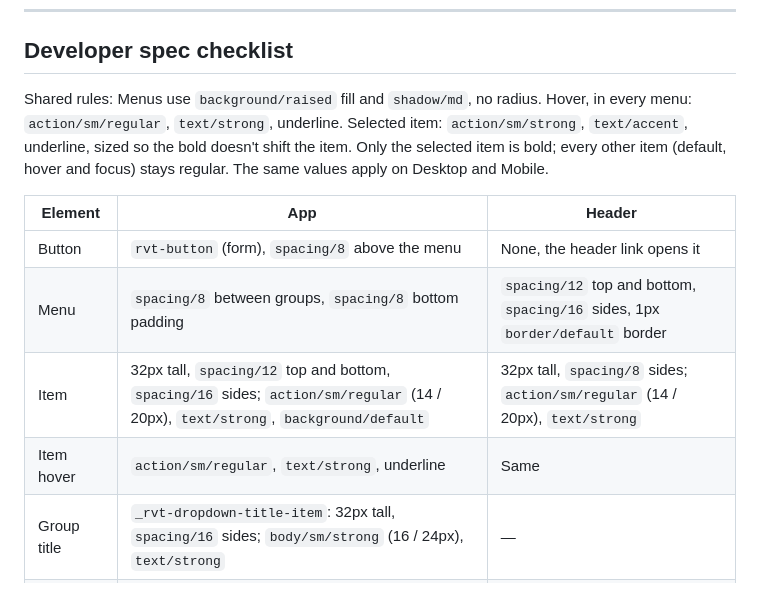
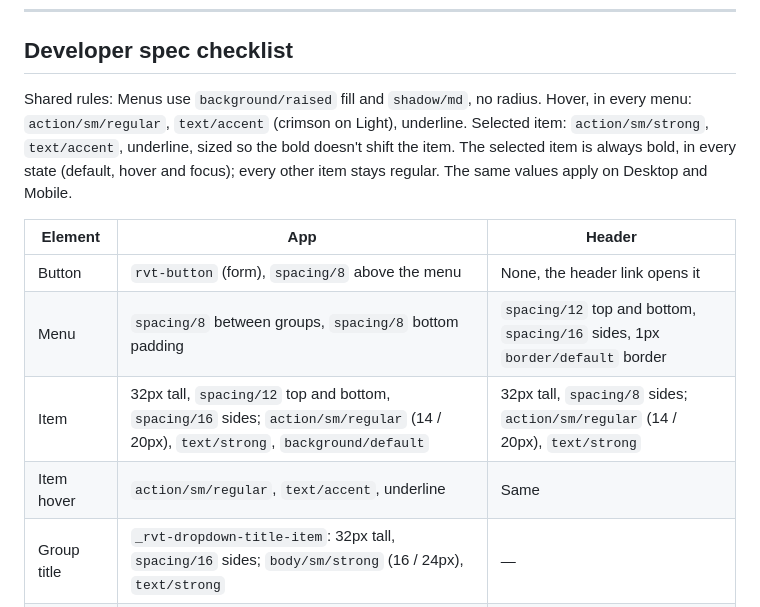
Before and after one commit to manselldesign/rivet-component-guide, a Markdown page: docs/dropdown.md, the part around the change. GitHub-like rendering.

Commit message:
Update guide 2026-11-11 15:51

```diff
--- a/docs/dropdown.md
+++ b/docs/dropdown.md
@@ -48,14 +48,14 @@ A dropdown is a short menu that opens from a button or a header link, like an ac
 
 ## Developer spec checklist
 
-Shared rules: Menus use `background/raised` fill and `shadow/md`, no radius. Hover, in every menu: `action/sm/regular`, `text/strong`, underline. Selected item: `action/sm/strong`, `text/accent`, underline, sized so the bold doesn't shift the item. Only the selected item is bold; every other item (default, hover and focus) stays regular. The same values apply on Desktop and Mobile.
+Shared rules: Menus use `background/raised` fill and `shadow/md`, no radius. Hover, in every menu: `action/sm/regular`, `text/accent` (crimson on Light), underline. Selected item: `action/sm/strong`, `text/accent`, underline, sized so the bold doesn't shift the item. The selected item is always bold, in every state (default, hover and focus); every other item stays regular. The same values apply on Desktop and Mobile.
 
 | Element | App | Header |
 | --- | --- | --- |
 | Button | `rvt-button` (form), `spacing/8` above the menu | None, the header link opens it |
 | Menu | `spacing/8` between groups, `spacing/8` bottom padding | `spacing/12` top and bottom, `spacing/16` sides, 1px `border/default` border |
 | Item | 32px tall, `spacing/12` top and bottom, `spacing/16` sides; `action/sm/regular` (14 / 20px), `text/strong`, `background/default` | 32px tall, `spacing/8` sides; `action/sm/regular` (14 / 20px), `text/strong` |
-| Item hover | `action/sm/regular`, `text/strong`, underline | Same |
+| Item hover | `action/sm/regular`, `text/accent`, underline | Same |
 | Group title | `_rvt-dropdown-title-item`: 32px tall, `spacing/16` sides; `body/sm/strong` (16 / 24px), `text/strong` | — |
 | Action item | `_rvt-dropdown-button-item`: 32px tall, `spacing/16` sides, 16px icon, `spacing/4` gap; `action/sm/regular` (14 / 20px), `text/strong`; hover adds an underline | — |
 | Profile header | 64px `rvt-avatar`, `spacing/8` gap, name `body/sm/strong` (16 / 24px), `spacing/16` sides | — |
```
